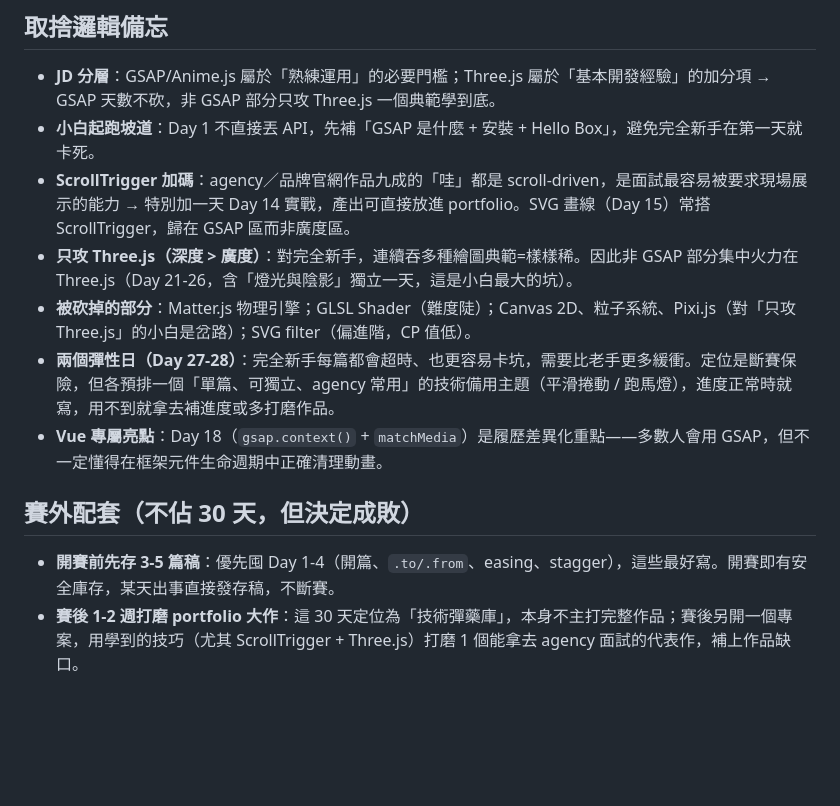
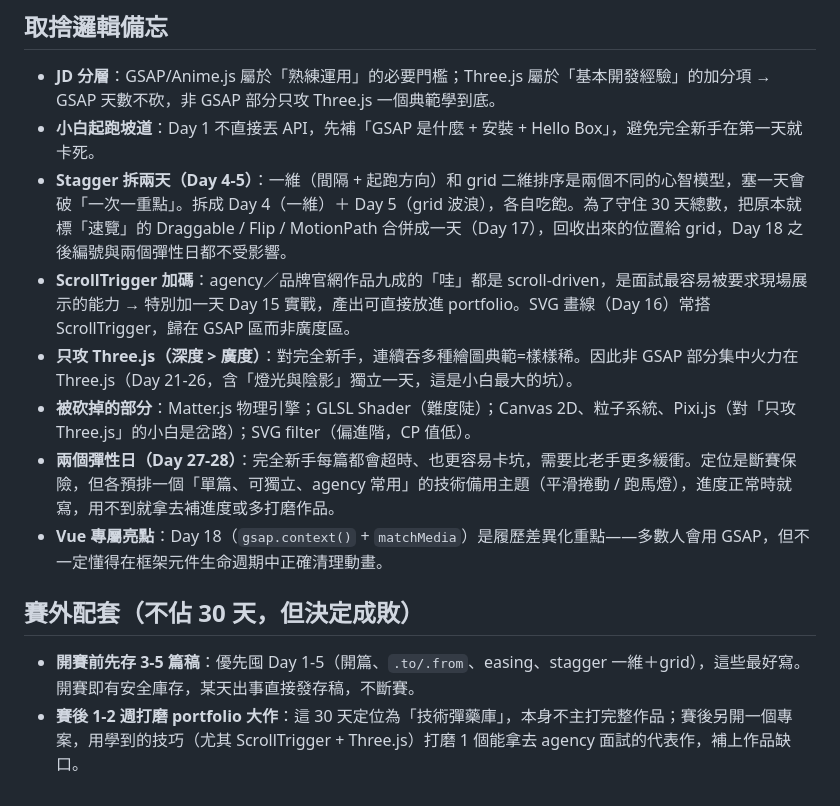
Before and after one commit to lianjieisme/2026-iThome, a Markdown page: 30days.md, the part around one of its changes. Rendered like a GitHub page; blank space fills up the shorter version.

```diff
--- a/30days.md
+++ b/30days.md
@@ -73,7 +73,8 @@
 
 - **JD 分層**：GSAP/Anime.js 屬於「熟練運用」的必要門檻；Three.js 屬於「基本開發經驗」的加分項 → GSAP 天數不砍，非 GSAP 部分只攻 Three.js 一個典範學到底。
 - **小白起跑坡道**：Day 1 不直接丟 API，先補「GSAP 是什麼 + 安裝 + Hello Box」，避免完全新手在第一天就卡死。
-- **ScrollTrigger 加碼**：agency／品牌官網作品九成的「哇」都是 scroll-driven，是面試最容易被要求現場展示的能力 → 特別加一天 Day 14 實戰，產出可直接放進 portfolio。SVG 畫線（Day 15）常搭 ScrollTrigger，歸在 GSAP 區而非廣度區。
+- **Stagger 拆兩天（Day 4-5）**：一維（間隔 + 起跑方向）和 grid 二維排序是兩個不同的心智模型，塞一天會破「一次一重點」。拆成 Day 4（一維）＋ Day 5（grid 波浪），各自吃飽。為了守住 30 天總數，把原本就標「速覽」的 Draggable / Flip / MotionPath 合併成一天（Day 17），回收出來的位置給 grid，Day 18 之後編號與兩個彈性日都不受影響。
+- **ScrollTrigger 加碼**：agency／品牌官網作品九成的「哇」都是 scroll-driven，是面試最容易被要求現場展示的能力 → 特別加一天 Day 15 實戰，產出可直接放進 portfolio。SVG 畫線（Day 16）常搭 ScrollTrigger，歸在 GSAP 區而非廣度區。
 - **只攻 Three.js（深度 > 廣度）**：對完全新手，連續吞多種繪圖典範=樣樣稀。因此非 GSAP 部分集中火力在 Three.js（Day 21-26，含「燈光與陰影」獨立一天，這是小白最大的坑）。
 - **被砍掉的部分**：Matter.js 物理引擎；GLSL Shader（難度陡）；Canvas 2D、粒子系統、Pixi.js（對「只攻 Three.js」的小白是岔路）；SVG filter（偏進階，CP 值低）。
 - **兩個彈性日（Day 27-28）**：完全新手每篇都會超時、也更容易卡坑，需要比老手更多緩衝。定位是斷賽保險，但各預排一個「單篇、可獨立、agency 常用」的技術備用主題（平滑捲動 / 跑馬燈），進度正常時就寫，用不到就拿去補進度或多打磨作品。
@@ -81,5 +82,5 @@
 
 ## 賽外配套（不佔 30 天，但決定成敗）
 
-- **開賽前先存 3-5 篇稿**：優先囤 Day 1-4（開篇、`.to/.from`、easing、stagger），這些最好寫。開賽即有安全庫存，某天出事直接發存稿，不斷賽。
+- **開賽前先存 3-5 篇稿**：優先囤 Day 1-5（開篇、`.to/.from`、easing、stagger 一維＋grid），這些最好寫。開賽即有安全庫存，某天出事直接發存稿，不斷賽。
 - **賽後 1-2 週打磨 portfolio 大作**：這 30 天定位為「技術彈藥庫」，本身不主打完整作品；賽後另開一個專案，用學到的技巧（尤其 ScrollTrigger + Three.js）打磨 1 個能拿去 agency 面試的代表作，補上作品缺口。
```
Also changed, not shown: other parts of 30days.md (+16 -16 lines).
